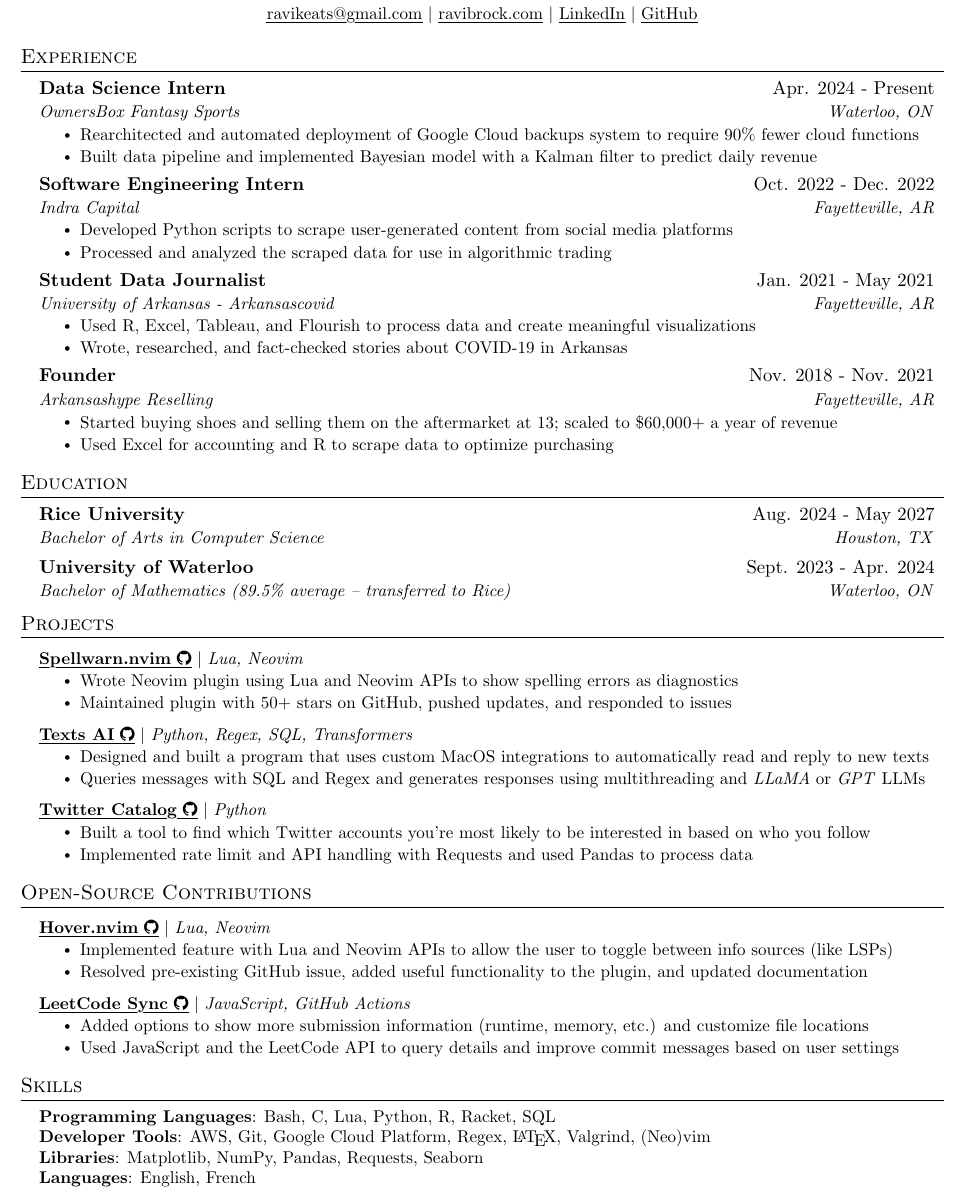
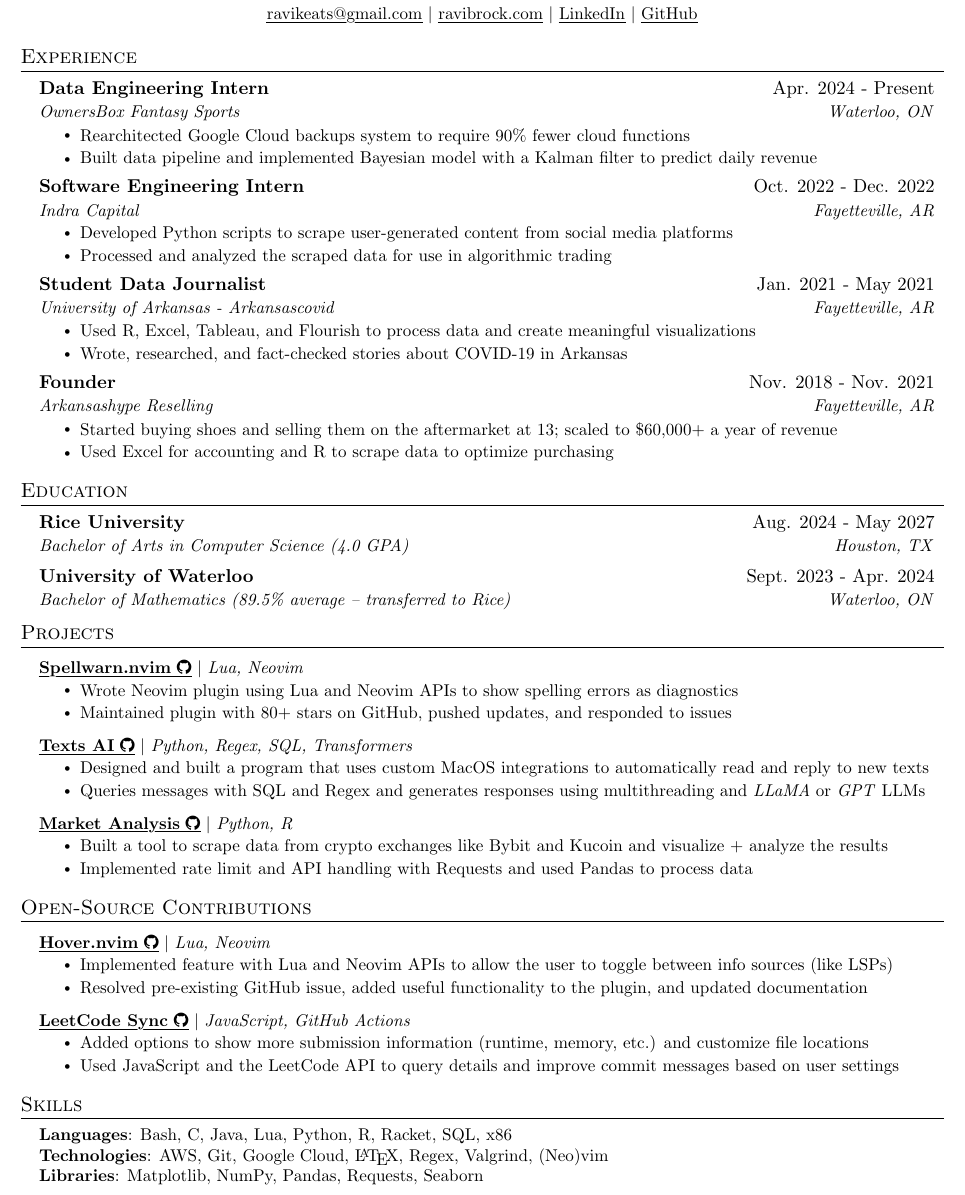
Before and after one commit to ravibrock/resume, a LaTeX CV (resume.tex): part of the page, cut so that both start at the same text. Compiled offline with pdfLaTeX.

Commit message:
Tweak resume

```diff
--- a/resume.tex
+++ b/resume.tex
@@ -22,9 +22,9 @@
 \section{Experience}
   \resumeSubHeadingListStart
 
-\resumeSubheading{Data Science Intern}{Apr. 2024 - Present}{OwnersBox Fantasy Sports}{Waterloo, ON}
+\resumeSubheading{Data Engineering Intern}{Apr. 2024 - Present}{OwnersBox Fantasy Sports}{Waterloo, ON}
     \resumeItemListStart
-      \resumeItem{Rearchitected and automated deployment of Google Cloud backups system to require 90\% fewer cloud functions}
+      \resumeItem{Rearchitected Google Cloud backups system to require 90\% fewer cloud functions}
       \resumeItem{Built data pipeline and implemented Bayesian model with a Kalman filter to predict daily revenue}
   \resumeItemListEnd
 
@@ -52,7 +52,7 @@
   \resumeSubHeadingListStart
     \resumeSubheading
       {Rice University}{Aug. 2024 - May 2027}
-      {Bachelor of Arts in Computer Science}{Houston, TX}
+      {Bachelor of Arts in Computer Science (4.0 GPA)}{Houston, TX}
     \resumeSubheading
       {University of Waterloo}{Sept. 2023 - Apr. 2024}
       {Bachelor of Mathematics \textit{(89.5\% average -- transferred to Rice)}}{Waterloo, ON}
@@ -65,7 +65,7 @@
     {{\href{https://github.com/ravibrock/spellwarn.nvim}{\myuline{\textbf{Spellwarn.nvim} \textnormal{\faGithub}}}} $|$ \textit{Lua, Neovim}}{}
         \resumeItemListStart
           \resumeItem{Wrote Neovim plugin using Lua and Neovim APIs to show spelling errors as diagnostics}
-          \resumeItem{Maintained plugin with 50+ stars on GitHub, pushed updates, and responded to issues}
+          \resumeItem{Maintained plugin with 80+ stars on GitHub, pushed updates, and responded to issues}
         \resumeItemListEnd
       \resumeProjectHeading
       {{\href{https://github.com/ravibrock/texts-ai}{\myuline{\textbf{Texts AI} \textnormal{\faGithub}}}} $|$ \textit{Python, Regex, SQL, Transformers}}{}
@@ -74,9 +74,9 @@
             \resumeItem{Queries messages with SQL and Regex and generates responses using multithreading and \textit{LLaMA} or \textit{GPT} LLMs}
           \resumeItemListEnd
           \resumeProjectHeading
-          {{\href{https://github.com/ravibrock/twitter-scraping}{\myuline{\textbf{Twitter Catalog} \textnormal{\faGithub}}}} $|$ \textit{Python}}{}
+          {{\href{https://github.com/ravibrock/market-analysis}{\myuline{\textbf{Market Analysis} \textnormal{\faGithub}}}} $|$ \textit{Python, R}}{}
               \resumeItemListStart
-                \resumeItem{Built a tool to find which Twitter accounts you're most likely to be interested in based on who you follow}
+                \resumeItem{Built a tool to scrape data from crypto exchanges like Bybit and Kucoin and visualize + analyze the results}
                 \resumeItem{Implemented rate limit and API handling with Requests and used Pandas to process data}
             \resumeItemListEnd
     \resumeSubHeadingListEnd
@@ -100,10 +100,9 @@
 \section{Skills}
  \begin{itemize}[leftmargin=0.15in, label={}]
     \small{\item{
-     \textbf{Programming Languages}{: Bash, C, Lua, Python, R, Racket, SQL} \\
-     \textbf{Developer Tools}{: AWS, Git, Google Cloud Platform, Regex, \LaTeX, Valgrind, (Neo)vim} \\
+     \textbf{Languages}{: Bash, C, Java, Lua, Python, R, Racket, SQL, x86} \\
+     \textbf{Technologies}{: AWS, Git, Google Cloud, \LaTeX, Regex, Valgrind, (Neo)vim} \\
      \textbf{Libraries}{: Matplotlib, NumPy, Pandas, Requests, Seaborn} \\
-    \textbf{Languages}{: English, French}
     }}
  \end{itemize}
 \end{document}
```
Also changed, not shown: resume.pdf.
